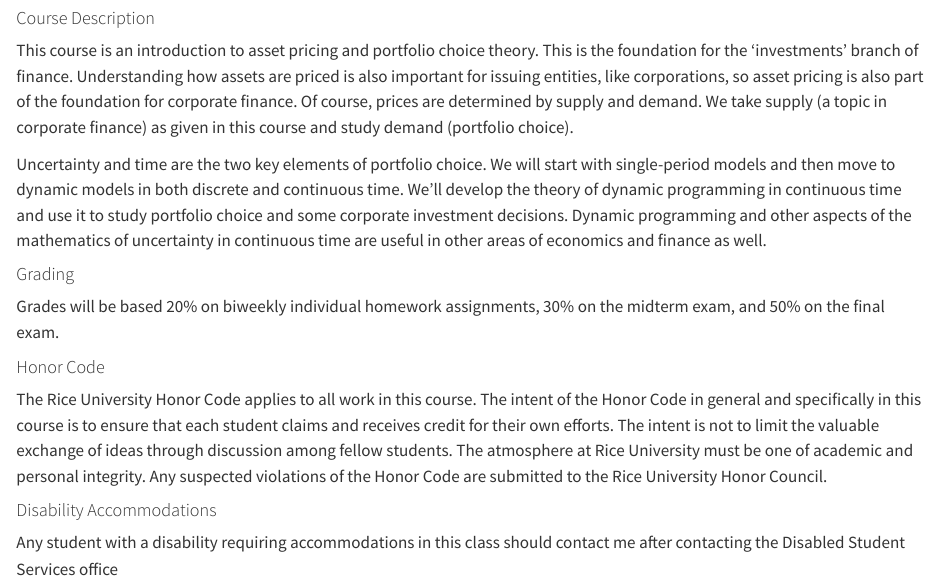
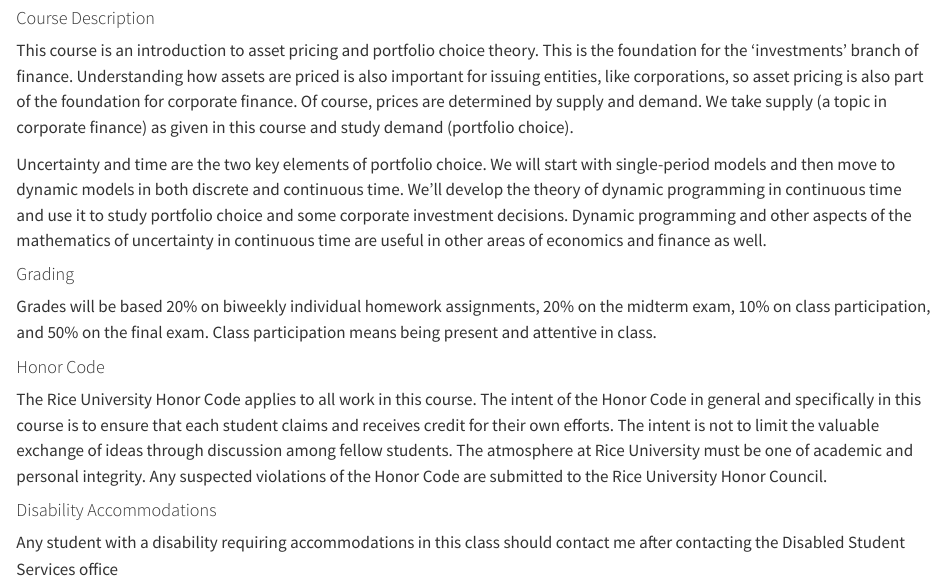
Before and after one commit to kerryback/2023-521, a Quarto document (index.qmd): the page in a window 1100 px wide, from 450 px down. Rendered offline with R 4.5, knitr and Pandoc in place of Quarto, with nearby package versions.

Commit message:
edited syllabus

```diff
--- a/index.qmd
+++ b/index.qmd
@@ -33,8 +33,8 @@ other areas of economics and finance as well.
 
 #### Grading
 
-Grades will be based 20% on biweekly individual homework assignments, 30% on the
-midterm exam, and 50% on the final exam.
+Grades will be based 20% on biweekly individual homework assignments, 20% on the
+midterm exam, 10% on class participation, and 50% on the final exam.  Class participation means being present and attentive in class.
 
 #### Honor Code
 
```
Also changed, not shown: _quarto.yml (+1 -1 lines), docs/search.json, 2 other files.
